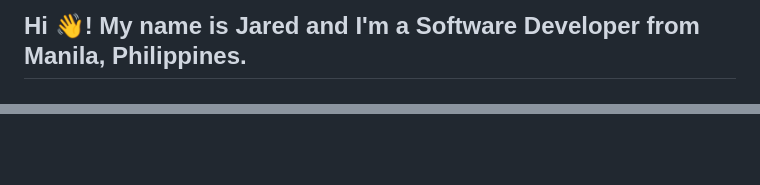
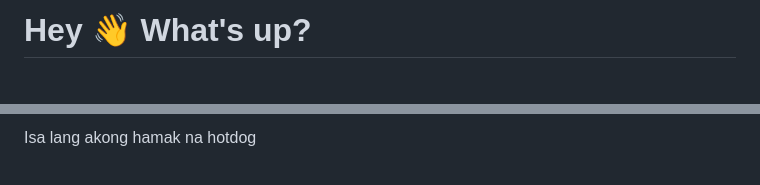
Before and after one commit to jareddevbug/jareddevbug, a Markdown page: README.md, 2 parts joined by grey strips. Drawn GitHub-style.

```diff
--- a/README.md
+++ b/README.md
@@ -1,4 +1,4 @@
-<h2 align="left">Hi 👋! My name is Jared and I'm a Software Developer from Manila, Philippines.</h2>
+<h1 align="left">Hey 👋 What's up?</h1>
 
 ###
 
@@ -85,0 +151,5 @@
+###
+
+<p align="left">Isa lang akong hamak na hotdog</p>
+
+###
```
Also changed, not shown: other parts of README.md (+127 -62 lines).
